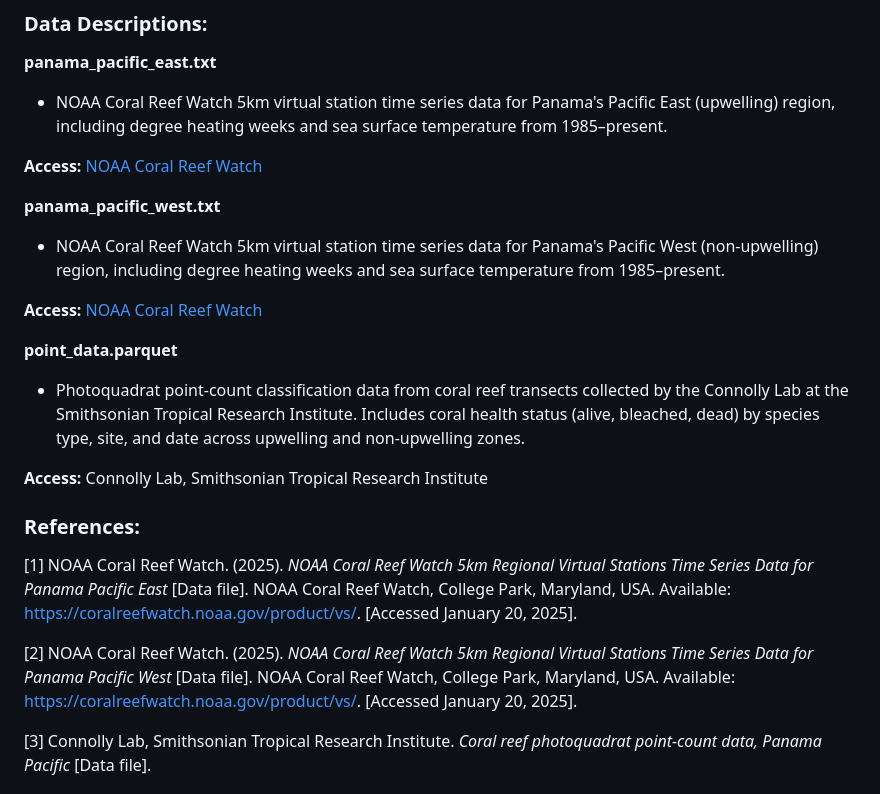
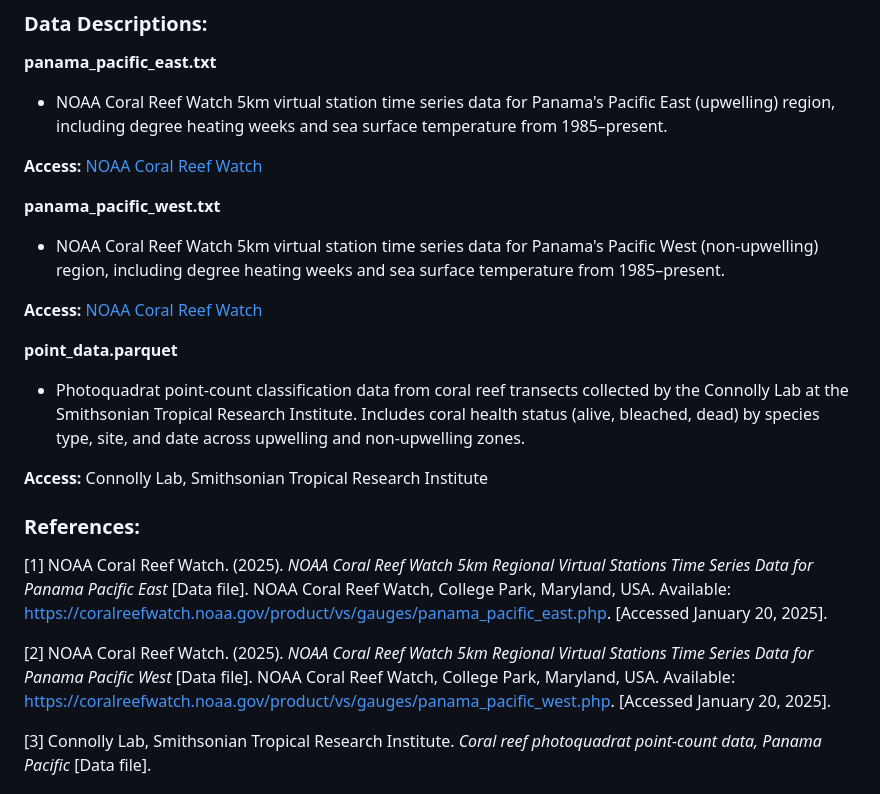
Before and after one commit to richardmonteslemus/eds240-infographic, a Markdown page: README.md, the part around one of its changes. GitHub-like rendering.

```diff
--- a/README.md
+++ b/README.md
@@ -60,9 +60,9 @@ Connolly Lab, Smithsonian Tropical Research Institute
 
 ### References:
 
-[1] NOAA Coral Reef Watch. (2025). *NOAA Coral Reef Watch 5km Regional Virtual Stations Time Series Data for Panama Pacific East* [Data file]. NOAA Coral Reef Watch, College Park, Maryland, USA. Available: https://coralreefwatch.noaa.gov/product/vs/. [Accessed January 20, 2025].
+[1] NOAA Coral Reef Watch. (2025). *NOAA Coral Reef Watch 5km Regional Virtual Stations Time Series Data for Panama Pacific East* [Data file]. NOAA Coral Reef Watch, College Park, Maryland, USA. Available: https://coralreefwatch.noaa.gov/product/vs/gauges/panama_pacific_east.php. [Accessed January 20, 2025].
 
-[2] NOAA Coral Reef Watch. (2025). *NOAA Coral Reef Watch 5km Regional Virtual Stations Time Series Data for Panama Pacific West* [Data file]. NOAA Coral Reef Watch, College Park, Maryland, USA. Available: https://coralreefwatch.noaa.gov/product/vs/. [Accessed January 20, 2025].
+[2] NOAA Coral Reef Watch. (2025). *NOAA Coral Reef Watch 5km Regional Virtual Stations Time Series Data for Panama Pacific West* [Data file]. NOAA Coral Reef Watch, College Park, Maryland, USA. Available: https://coralreefwatch.noaa.gov/product/vs/gauges/panama_pacific_west.php. [Accessed January 20, 2025].
 
 [3] Connolly Lab, Smithsonian Tropical Research Institute. *Coral reef photoquadrat point-count data, Panama Pacific* [Data file].
 
```
Also changed, not shown: other parts of README.md (+2 -2 lines).
